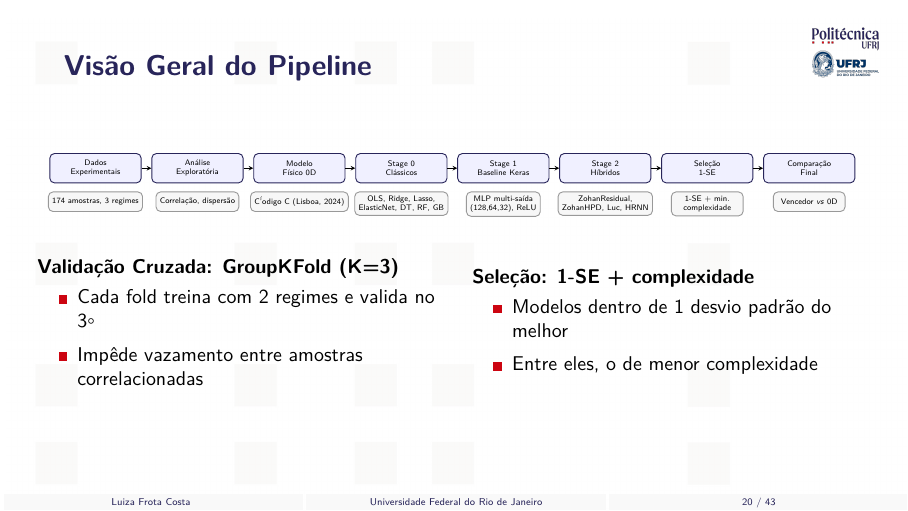
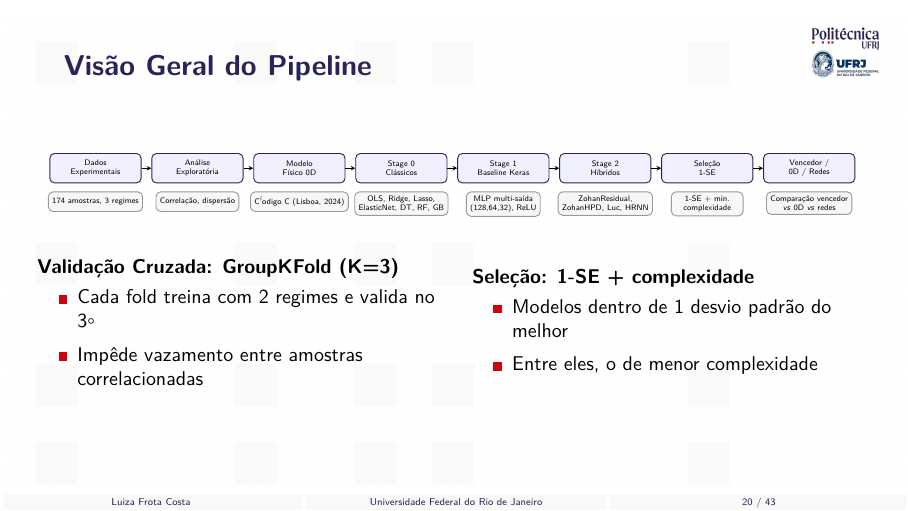
Before and after one commit to frotaluiza/Slides-TCC-, LaTeX slides (presentationTCC.tex, which reads chapters/3_metodologia.tex): page 20 of 43. Compiled offline with pdfLaTeX.

Commit message:
Renomeia ultima etapa do pipeline para Vencedor/0D/Redes

```diff
--- a/chapters/3_metodologia.tex
+++ b/chapters/3_metodologia.tex
@@ -20,7 +20,7 @@
     \node[stage, right=0.3cm of s0] (s1) {Stage 1\\Baseline Keras};
     \node[stage, right=0.3cm of s1] (s2) {Stage 2\\H\'ibridos};
     \node[stage, right=0.3cm of s2] (sel) {Sele\c{c}\~ao\\1-SE};
-    \node[stage, right=0.3cm of sel] (final) {Compara\c{c}\~ao\\Final};
+    \node[stage, right=0.3cm of sel] (final) {Vencedor /\\0D / Redes};
 
     \draw[arrow] (dados) -- (eda);
     \draw[arrow] (eda) -- (fisico);
@@ -38,7 +38,7 @@
     \node[detail, below=0.25cm of s1]     {MLP multi-sa\'ida\\(128,64,32), ReLU};
     \node[detail, below=0.25cm of s2]     {ZohanResidual,\\ZohanHPD, Luc, HRNN};
     \node[detail, below=0.25cm of sel]    {1-SE + min.\\complexidade};
-    \node[detail, below=0.25cm of final]  {Vencedor \textit{vs} 0D};
+    \node[detail, below=0.25cm of final]  {Compara\c{c}\~ao vencedor\\\textit{vs} 0D \textit{vs} redes};
   \end{tikzpicture}
   }
   \vfill
```
Also changed, not shown: 11 other files.
